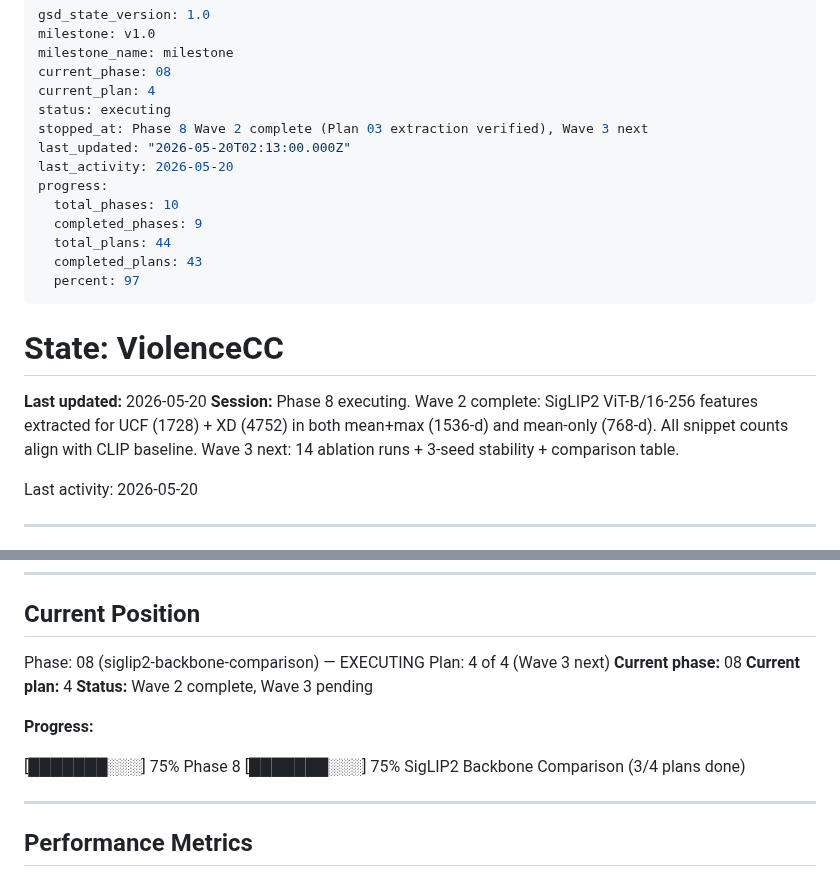
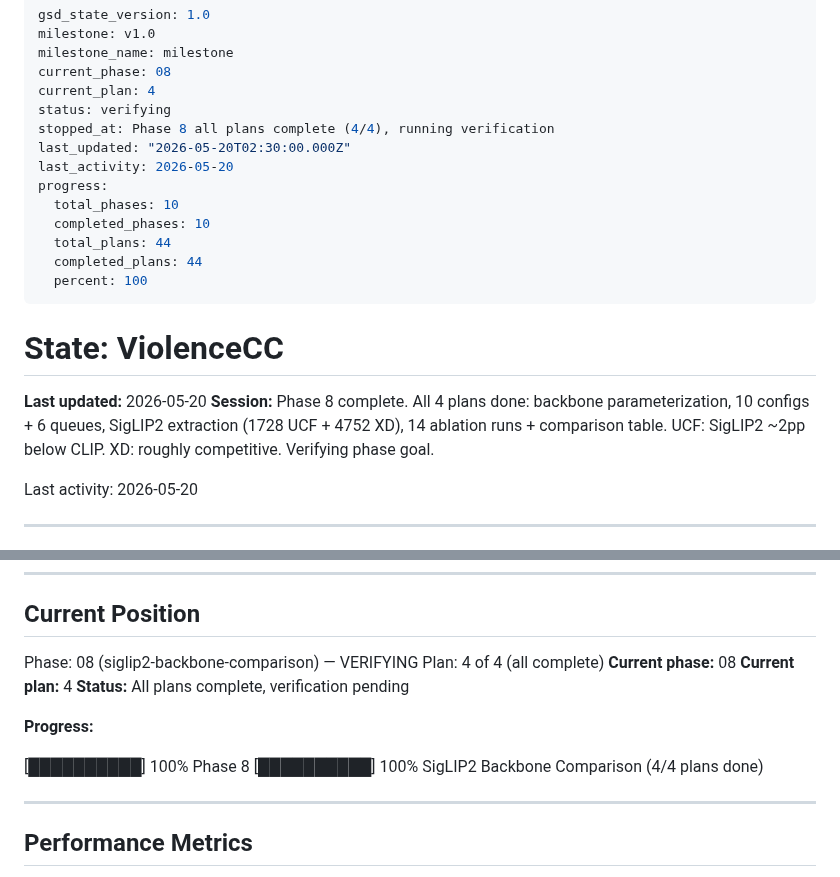
Before and after one commit to austinjeng/ViolenceCC, a Markdown page: .planning/STATE.md, 2 parts joined by grey strips. Rendered like a GitHub page.

Commit message:
docs(08): Phase 8 all plans complete (4/4), entering verification
Co-Authored-By: Claude Opus 4.6 (1M context) <noreply@anthropic.com>

```diff
--- a/.planning/STATE.md
+++ b/.planning/STATE.md
@@ -4,22 +4,22 @@ milestone: v1.0
 milestone_name: milestone
 current_phase: 08
 current_plan: 4
-status: executing
-stopped_at: Phase 8 Wave 2 complete (Plan 03 extraction verified), Wave 3 next
-last_updated: "2026-05-20T02:13:00.000Z"
+status: verifying
+stopped_at: Phase 8 all plans complete (4/4), running verification
+last_updated: "2026-05-20T02:30:00.000Z"
 last_activity: 2026-05-20
 progress:
   total_phases: 10
-  completed_phases: 9
+  completed_phases: 10
   total_plans: 44
-  completed_plans: 43
-  percent: 97
+  completed_plans: 44
+  percent: 100
 ---
 
 # State: ViolenceCC
 
 **Last updated:** 2026-05-20
-**Session:** Phase 8 executing. Wave 2 complete: SigLIP2 ViT-B/16-256 features extracted for UCF (1728) + XD (4752) in both mean+max (1536-d) and mean-only (768-d). All snippet counts align with CLIP baseline. Wave 3 next: 14 ablation runs + 3-seed stability + comparison table.
+**Session:** Phase 8 complete. All 4 plans done: backbone parameterization, 10 configs + 6 queues, SigLIP2 extraction (1728 UCF + 4752 XD), 14 ablation runs + comparison table. UCF: SigLIP2 ~2pp below CLIP. XD: roughly competitive. Verifying phase goal.
 
 Last activity: 2026-05-20
 
@@ -36,16 +36,16 @@ Last activity: 2026-05-20
 
 ## Current Position
 
-Phase: 08 (siglip2-backbone-comparison) — EXECUTING
-Plan: 4 of 4 (Wave 3 next)
+Phase: 08 (siglip2-backbone-comparison) — VERIFYING
+Plan: 4 of 4 (all complete)
 **Current phase:** 08
 **Current plan:** 4
-**Status:** Wave 2 complete, Wave 3 pending
+**Status:** All plans complete, verification pending
 
 **Progress:**
 
-[███████░░░] 75%
-Phase 8 [███████░░░] 75%  SigLIP2 Backbone Comparison (3/4 plans done)
+[██████████] 100%
+Phase 8 [██████████] 100%  SigLIP2 Backbone Comparison (4/4 plans done)
 
 ---
 
```
Also changed, not shown: .planning/ROADMAP.md (+2 -2 lines).
